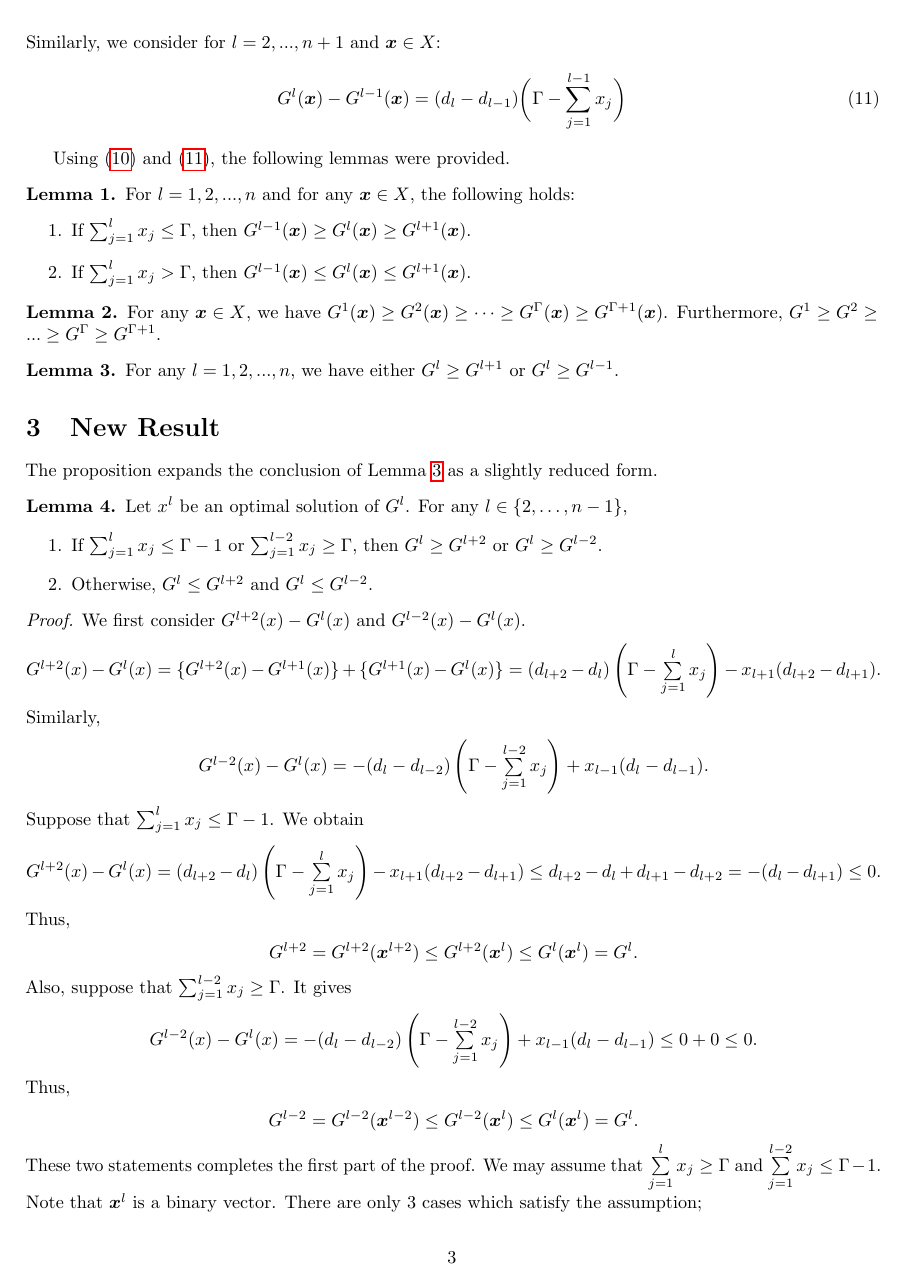
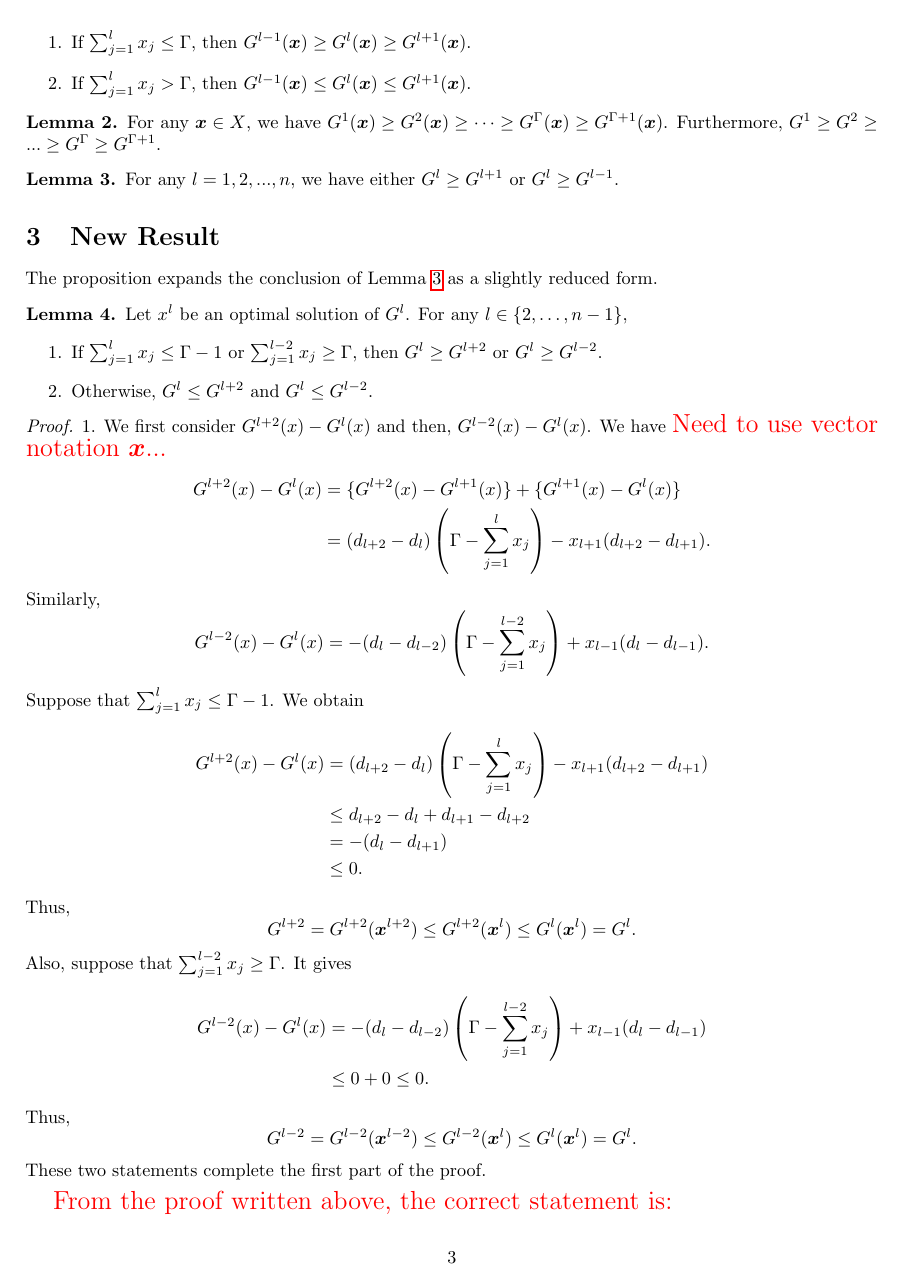
Before and after one commit to jswself/robust-opt-with-cardinality-uncertainty, a LaTeX paper (report/ReducedRSPverD04.tex): page 3 of 5. Compiled offline with pdfLaTeX.

Commit message:
updated the document and left some comments

```diff
--- a/report/ReducedRSPverD04.tex
+++ b/report/ReducedRSPverD04.tex
@@ -42,13 +42,11 @@
 \renewcommand\Affilfont{\rm\small}
 
 \title{A Strategy for solving the Robust Combinatorial Optimization Problems with Cardinality Constrained Uncertainty}
-\author{Taehan Lee\\
-	Department of Industrial and Information Systems Engineering\\
-	Chonbuk National University, Korea\\
+\author{
+    Sangwoo Cho\footnote{Corresponding Author: \email{jswself@kaist.ac.kr}}\\Department of Industrial and SystemsEngineering\\KAIST, Daejeon, Korea\\
     \and
-    Changhyun Kwon\footnote{Corresponding Author: \email{chkwon@buffalo.edu}}\\Department of Industrial and Systems Engineering\\University at Buffalo, SUNY, USA\\
-	\and
-	Sangwoo Cho\footnote{Corresponding Author: \email{jswself@kaist.ac.kr}}\\Department of Industrial Systems and Engineering\\Korea Advanced Institute of Science and Technology, Daejeon, Korea}
+    Changhyun Kwon\footnote{Corresponding Author: \email{chkwon@kaist.ac.kr}}\\Department of Industrial and Systems Engineering\\KAIST, Daejeon, Korea
+    }
 \date{September 23, 2024}
 
 %\usepackage{showlabels}
@@ -198,35 +196,32 @@ The proposition expands the conclusion of Lemma \ref{lem:prop5} as a slightly re
 	\end{enumerate}
 \end{lemma}
 \begin{proof}
-	We first consider $G^{l+2}(x) - G^{l}(x)$ and $G^{l-2}(x) - G^{l}(x)$.
-	\begin{center}
-		$G^{l+2}(x) - G^{l}(x) = \{ G^{l+2}(x) - G^{l+1}(x) \} + \{ G^{l+1}(x) - G^{l}(x) \} = (d_{l+2} - d_{l}) \left( \Gamma - \sum\limits_{j=1}^{l}{x_{j}} \right) - x_{l+1}(d_{l+2} - d_{l+1})$.
-	\end{center}
+	1. We first consider $G^{l+2}(x) - G^{l}(x)$ and then, $G^{l-2}(x) - G^{l}(x)$. We have \rednote{Need to use vector notation $\vec{x}$...}
+	\begin{align*}
+		G^{l+2}(x) - G^{l}(x)
+		& = \{ G^{l+2}(x) - G^{l+1}(x) \} + \{ G^{l+1}(x) - G^{l}(x) \} \\
+		& = (d_{l+2} - d_{l}) \left( \Gamma - \sum\limits_{j=1}^{l}{x_{j}} \right) - x_{l+1}(d_{l+2} - d_{l+1}).
+	\end{align*}
 	Similarly,
-	\begin{center}
-		$G^{l-2}(x) - G^{l}(x) = -(d_{l} - d_{l-2}) \left( \Gamma - \sum\limits_{j=1}^{l-2}{x_{j}} \right) + x_{l-1}(d_{l} - d_{l-1})$.
-	\end{center}
+	\[
+		G^{l-2}(x) - G^{l}(x) = -(d_{l} - d_{l-2}) \left( \Gamma - \sum\limits_{j=1}^{l-2}{x_{j}} \right) + x_{l-1}(d_{l} - d_{l-1}).
+	\]
 	Suppose that $\sum_{j=1}^{l}{x_{j}} \le \Gamma - 1$. We obtain
-	\begin{center}
-		$G^{l+2}(x) - G^{l}(x)
-		= (d_{l+2} - d_{l}) \left( \Gamma - \sum\limits_{j=1}^{l}{x_{j}} \right) - x_{l+1}(d_{l+2} - d_{l+1})
-		\le d_{l+2} - d_{l} + d_{l+1} - d_{l+2} = -(d_{l} - d_{l+1}) \le 0$.
-	\end{center}
+	\begin{align*}
+		G^{l+2}(x) - G^{l}(x)
+		&= (d_{l+2} - d_{l}) \left( \Gamma - \sum\limits_{j=1}^{l}{x_{j}} \right) - x_{l+1}(d_{l+2} - d_{l+1}) \\
+		&\le d_{l+2} - d_{l} + d_{l+1} - d_{l+2} \\
+		&= -(d_{l} - d_{l+1}) \\
+		&\le 0.
+	\end{align*}
 	Thus,
-	\begin{center}
-		$G^{l+2} = G^{l+2}(\vec{x}^{l+2}) \le G^{l+2}(\vec{x}^{l}) \le G^{l}(\vec{x}^{l}) = G^{l}$.
-	\end{center}
+	\[
+		G^{l+2} = G^{l+2}(\vec{x}^{l+2}) \le G^{l+2}(\vec{x}^{l}) \le G^{l}(\vec{x}^{l}) = G^{l}.
+	\]
 	Also, suppose that $\sum_{j=1}^{l-2}{x_{j}} \ge \Gamma$. It gives
-	\begin{center}
-		$G^{l-2}(x) - G^{l}(x)
-		= -(d_{l} - d_{l-2}) \left( \Gamma - \sum\limits_{j=1}^{l-2}{x_{j}} \right) + x_{l-1}(d_{l} - d_{l-1})
-		\le 0+0 \le 0$.
-	\end{center}
+	\begin{align*}
+		G^{l-2}(x) - G^{l}(x)
+		&= -(d_{l} - d_{l-2}) \left( \Gamma - \sum\limits_{j=1}^{l-2}{x_{j}} \right) + x_{l-1}(d_{l} - d_{l-1}) \\
+		&\le 0+0 \le 0.
+	\end{align*}
 	Thus,
-	\begin{center}
-		$G^{l-2} = G^{l-2}(\vec{x}^{l-2}) \le G^{l-2}(\vec{x}^{l}) \le G^{l}(\vec{x}^{l}) = G^{l}$.
-	\end{center}
-	These two statements completes the first part of the proof.
-	We may assume that $\sum\limits_{j=1}^{l}{x_{j}} \ge \Gamma$ and $\sum\limits_{j=1}^{l-2}{x_{j}} \le \Gamma-1$.
-	Note that $\vec{x}^{l}$ is a binary vector. There are only 3 cases which satisfy the assumption;
-	\begin{center}
@@ -235,0 +229,12 @@ The proposition expands the conclusion of Lemma \ref{lem:prop5} as a slightly re
+		G^{l-2} = G^{l-2}(\vec{x}^{l-2}) \le G^{l-2}(\vec{x}^{l}) \le G^{l}(\vec{x}^{l}) = G^{l}.
+	\]
+	These two statements complete the first part of the proof.
+
+	\rednote{
+		From the proof written above, the correct statement is:
+
+		\begin{enumerate}
+		\item If $\sum_{j=1}^{l}{x_{j}} \le \Gamma - 1$, then $G^{l} \ge G^{l+2}$.
+		\item If $\sum_{j=1}^{l-2}{x_{j}} \ge \Gamma$, then $G^{l} \ge G^{l-2}$.
+		\item Otherwise....
+		\end{enumerate}
```
Also changed, not shown: report/ReducedRSPverD04.tex (14 more changed lines).
